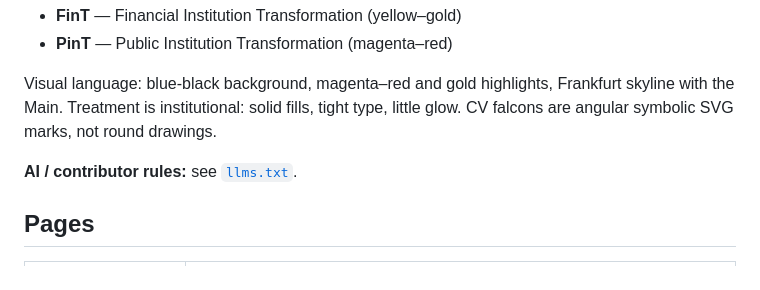
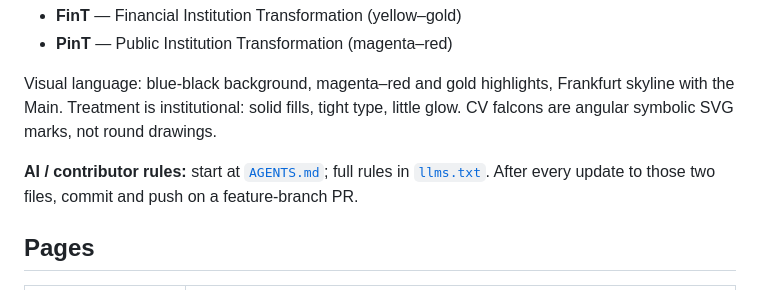
Before and after one commit to FalkTGx/FalkTG, a Markdown page: README.md, the part around the change. Rendered like a GitHub page.

Commit message:
Point README at AGENTS.md and the push-after-update rule
Co-authored-by: FalkTGx <FalkTGx@users.noreply.github.com>

```diff
--- a/README.md
+++ b/README.md
@@ -9,7 +9,7 @@ Positioning: institutional transformation on two desks.
 
 Visual language: blue-black background, magenta–red and gold highlights, Frankfurt skyline with the Main. Treatment is institutional: solid fills, tight type, little glow. CV falcons are angular symbolic SVG marks, not round drawings.
 
-**AI / contributor rules:** see [`llms.txt`](llms.txt).
+**AI / contributor rules:** start at [`AGENTS.md`](AGENTS.md); full rules in [`llms.txt`](llms.txt). After every update to those two files, commit and push on a feature-branch PR.
 
 ## Pages
 
```
